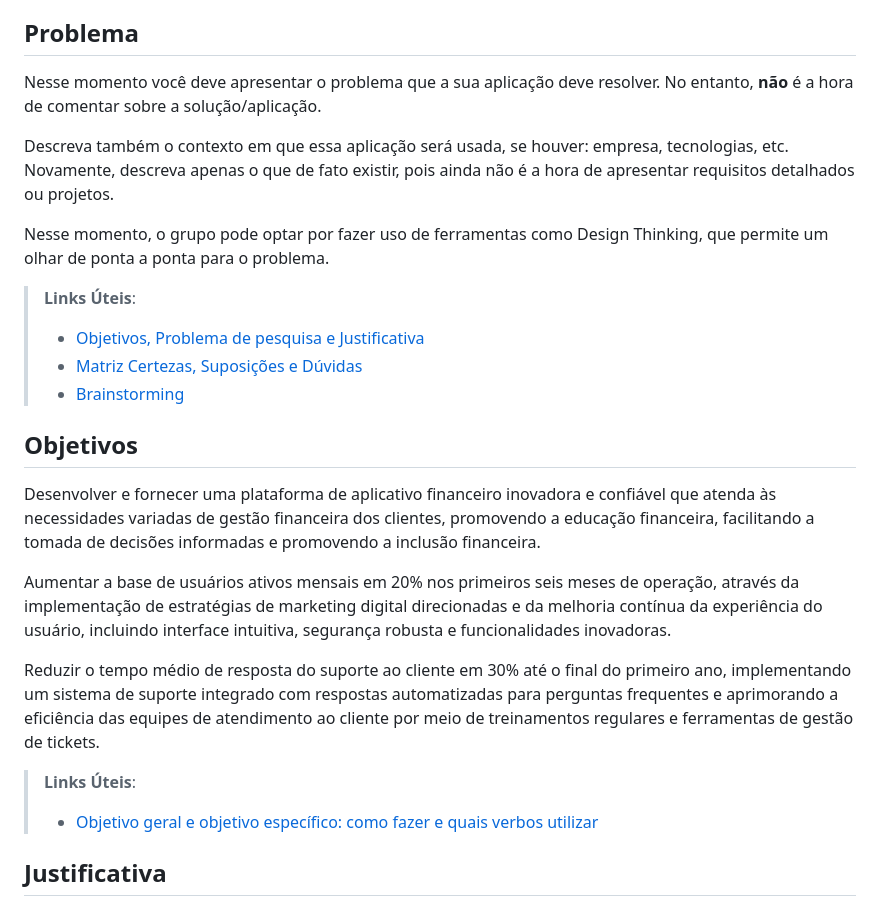
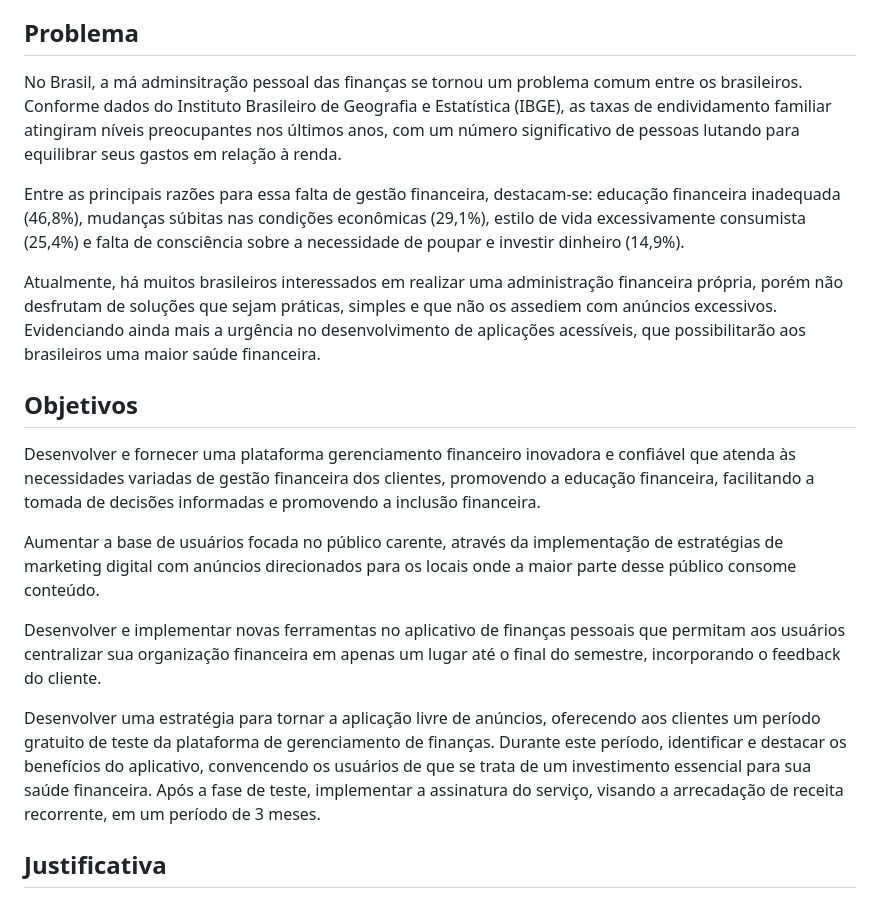
Before and after one commit to ICEI-PUC-Minas-PMV-SI/pmv-si-2024-1-pe1-t6-si_t6_app_web_1osem2024_gp01, a Markdown page: docs/context.md, the part around the change. Drawn GitHub-style.

Commit message:
Update context.md
Parte totalmente terminada: "Context.md"

```diff
--- a/docs/context.md
+++ b/docs/context.md
@@ -7,26 +7,21 @@ Neste contexto, surge a proposta de uma aplicação web que facilita o início d
 
 ## Problema
 
-Nesse momento você deve apresentar o problema que a sua aplicação deve resolver. No entanto, **não** é a hora de comentar sobre a solução/aplicação.
+No Brasil, a má adminsitração pessoal das finanças se tornou um problema comum entre os brasileiros.  Conforme dados do Instituto Brasileiro de Geografia e Estatística (IBGE), as taxas de endividamento familiar atingiram níveis preocupantes nos últimos anos, com um número significativo de pessoas lutando para equilibrar seus gastos em relação à renda.
 
-Descreva também o contexto em que essa aplicação será usada, se  houver: empresa, tecnologias, etc. Novamente, descreva apenas o que de fato existir, pois ainda não é a hora de apresentar requisitos detalhados ou projetos.
+Entre as principais razões para essa falta de gestão financeira, destacam-se: educação financeira inadequada (46,8%), mudanças súbitas nas condições econômicas (29,1%), estilo de vida excessivamente consumista (25,4%) e falta de consciência sobre a necessidade de poupar e investir dinheiro (14,9%).
 
-Nesse momento, o grupo pode optar por fazer uso  de ferramentas como Design Thinking, que permite um olhar de ponta a ponta para o problema.
-
-> **Links Úteis**:
-> - [Objetivos, Problema de pesquisa e Justificativa](https://medium.com/@versioparole/objetivos-problema-de-pesquisa-e-justificativa-c98c8233b9c3)
-> - [Matriz Certezas, Suposições e Dúvidas](https://medium.com/educa%C3%A7%C3%A3o-fora-da-caixa/matriz-certezas-suposi%C3%A7%C3%B5es-e-d%C3%BAvidas-fa2263633655)
-> - [Brainstorming](https://www.euax.com.br/2018/09/brainstorming/)
+Atualmente, há muitos brasileiros interessados em realizar uma administração financeira própria, porém não desfrutam de soluções que sejam práticas, simples e que não os assediem com anúncios excessivos. Evidenciando ainda mais a urgência no desenvolvimento de aplicações acessíveis, que possibilitarão aos brasileiros uma maior saúde financeira.
 
 ## Objetivos
-Desenvolver e fornecer uma plataforma de aplicativo financeiro inovadora e confiável que atenda às necessidades variadas de gestão financeira dos clientes, promovendo a educação financeira, facilitando a tomada de decisões informadas e promovendo a inclusão financeira.
+Desenvolver e fornecer uma plataforma gerenciamento financeiro inovadora e confiável que atenda às necessidades variadas de gestão financeira dos clientes, promovendo a educação financeira, facilitando a tomada de decisões informadas e promovendo a inclusão financeira.
 
-Aumentar a base de usuários ativos mensais em 20% nos primeiros seis meses de operação, através da implementação de estratégias de marketing digital direcionadas e da melhoria contínua da experiência do usuário, incluindo interface intuitiva, segurança robusta e funcionalidades inovadoras.
+Aumentar a base de usuários focada no público carente, através da implementação de estratégias de marketing digital com anúncios direcionados para os locais onde a maior parte desse público consome conteúdo.
 
-Reduzir o tempo médio de resposta do suporte ao cliente em 30% até o final do primeiro ano, implementando um sistema de suporte integrado com respostas automatizadas para perguntas frequentes e aprimorando a eficiência das equipes de atendimento ao cliente por meio de treinamentos regulares e ferramentas de gestão de tickets.
+Desenvolver e implementar novas ferramentas no aplicativo de finanças pessoais que permitam aos usuários centralizar sua organização financeira em apenas um lugar até o final do semestre, incorporando o feedback do cliente.
 
-> **Links Úteis**:
-> - [Objetivo geral e objetivo específico: como fazer e quais verbos utilizar](https://blog.mettzer.com/diferenca-entre-objetivo-geral-e-objetivo-especifico/)
+Desenvolver uma estratégia para tornar a aplicação livre de anúncios, oferecendo aos clientes um período gratuito de teste da plataforma de gerenciamento de finanças. Durante este período, identificar e destacar os benefícios do aplicativo, convencendo os usuários de que se trata de um investimento essencial para sua saúde financeira. Após a fase de teste, implementar a assinatura do serviço, visando a arrecadação de receita recorrente, em um período de 3 meses.
+
 
 ## Justificativa
 O tema "Finanças" ao qual se baseia nossa aplicação, é um dos pilares da vida humana, a saúde financeira como já descrita em outros tópicos afeta diretamente o bem-estar do indivíduo, sua tomada de decisão, controle emocional, e principalmente a saúde mental. No Brasil uma
```
